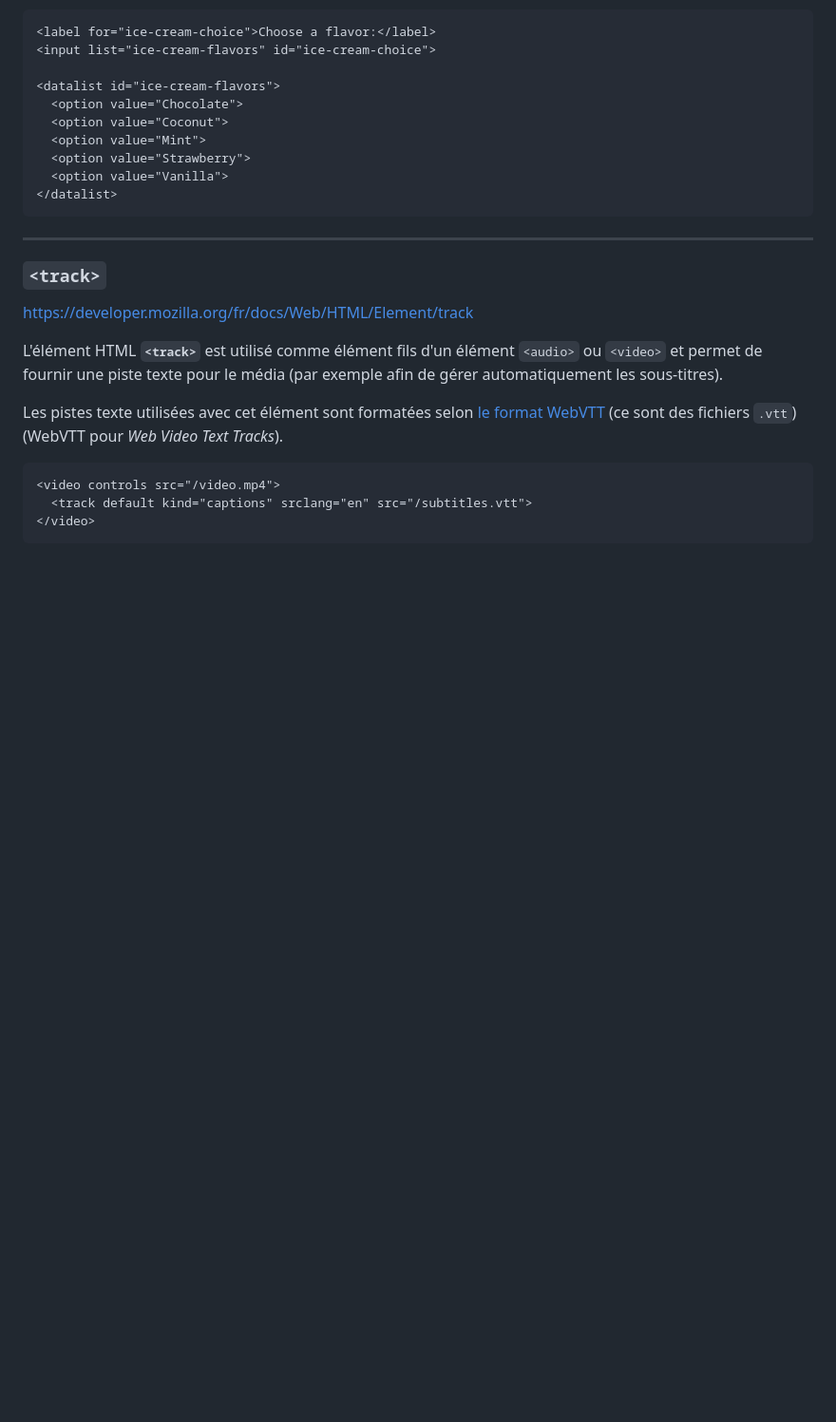
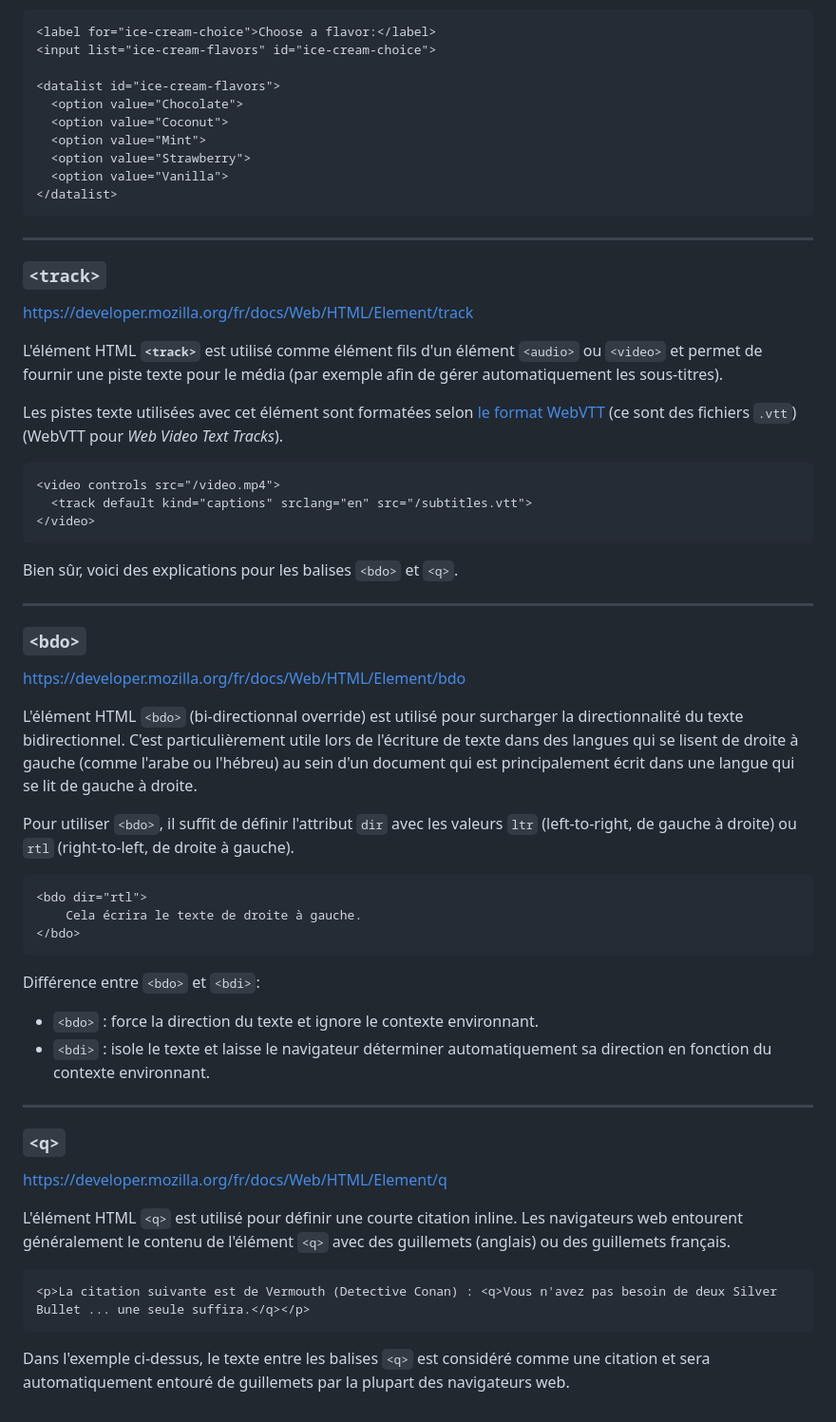
Before and after one commit to dilaouid/orga2-cours, a Markdown page: J01 - Sensibilisations - Bases - Responsive/06 - 07 - 08 - Bases et fondamentaux.md, the part around the change. Shown: that part at 95% size. Drawn GitHub-style; blank space fills up the shorter version.

Commit message:
add <bdo> and <q> explanations

````diff
--- a/J01 - Sensibilisations - Bases - Responsive/06 - 07 - 08 - Bases et fondamentaux.md
+++ b/J01 - Sensibilisations - Bases - Responsive/06 - 07 - 08 - Bases et fondamentaux.md
@@ -395,3 +395,39 @@ Les pistes texte utilisées avec cet élément sont formatées selon [le format
   <track default kind="captions" srclang="en" src="/subtitles.vtt">
 </video>
 ```
+
+Bien sûr, voici des explications pour les balises `<bdo>` et `<q>`.
+
+---
+
+### `<bdo>`
+
+https://developer.mozilla.org/fr/docs/Web/HTML/Element/bdo
+
+L'élément HTML `<bdo>` (bi-directionnal override) est utilisé pour surcharger la directionnalité du texte bidirectionnel. C'est particulièrement utile lors de l'écriture de texte dans des langues qui se lisent de droite à gauche (comme l'arabe ou l'hébreu) au sein d'un document qui est principalement écrit dans une langue qui se lit de gauche à droite.
+
+Pour utiliser `<bdo>`, il suffit de définir l'attribut `dir` avec les valeurs `ltr` (left-to-right, de gauche à droite) ou `rtl` (right-to-left, de droite à gauche).
+
+```html
+<bdo dir="rtl">
+    Cela écrira le texte de droite à gauche.
+</bdo>
+```
+
+Différence entre `<bdo>` et `<bdi>`:
+- `<bdo>` : force la direction du texte et ignore le contexte environnant.
+- `<bdi>` : isole le texte et laisse le navigateur déterminer automatiquement sa direction en fonction du contexte environnant.
+
+---
+
+### `<q>`
+
+https://developer.mozilla.org/fr/docs/Web/HTML/Element/q
+
+L'élément HTML `<q>` est utilisé pour définir une courte citation inline. Les navigateurs web entourent généralement le contenu de l'élément `<q>` avec des guillemets (anglais) ou des guillemets français.
+
+```html
+<p>La citation suivante est de Vermouth (Detective Conan) : <q>Vous n'avez pas besoin de deux Silver Bullet ... une seule suffira.</q></p>
+```
+
+Dans l'exemple ci-dessus, le texte entre les balises `<q>` est considéré comme une citation et sera automatiquement entouré de guillemets par la plupart des navigateurs web.
````
